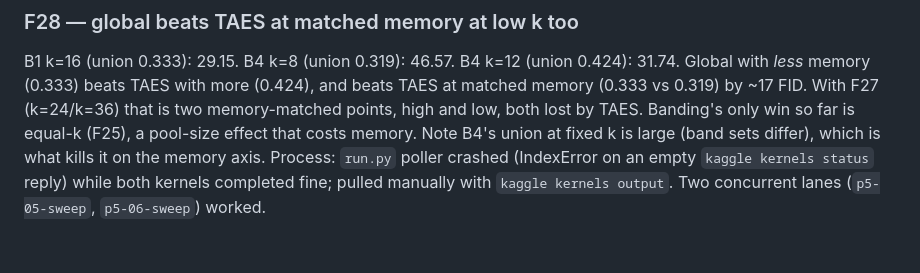
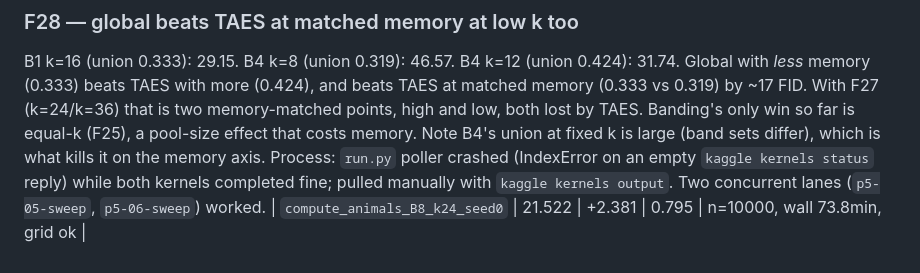
Before and after one commit to exc33ded/taes-diffusion-moe, a Markdown page: taes/notes/results-log.md, the part around the change. Drawn GitHub-style.

Commit message:
Phase 5: B8 k=24 result (21.522, union 0.795)

```diff
--- a/taes/notes/results-log.md
+++ b/taes/notes/results-log.md
@@ -679,3 +679,4 @@ Remaining queue after those: B4k12, B1k12, B4k5, B1k5, B4k16, B4k32, B1k8, B1k32
 ### F28 — global beats TAES at matched memory at low k too
 B1 k=16 (union 0.333): 29.15. B4 k=8 (union 0.319): 46.57. B4 k=12 (union 0.424): 31.74. Global with *less* memory (0.333) beats TAES with more (0.424), and beats TAES at matched memory (0.333 vs 0.319) by ~17 FID. With F27 (k=24/k=36) that is two memory-matched points, high and low, both lost by TAES. Banding's only win so far is equal-k (F25), a pool-size effect that costs memory. Note B4's union at fixed k is large (band sets differ), which is what kills it on the memory axis.
 Process: `run.py` poller crashed (IndexError on an empty `kaggle kernels status` reply) while both kernels completed fine; pulled manually with `kaggle kernels output`. Two concurrent lanes (`p5-05-sweep`, `p5-06-sweep`) worked.
+| `compute_animals_B8_k24_seed0` | 21.522 | +2.381 | 0.795 | n=10000, wall 73.8min, grid ok |
```
